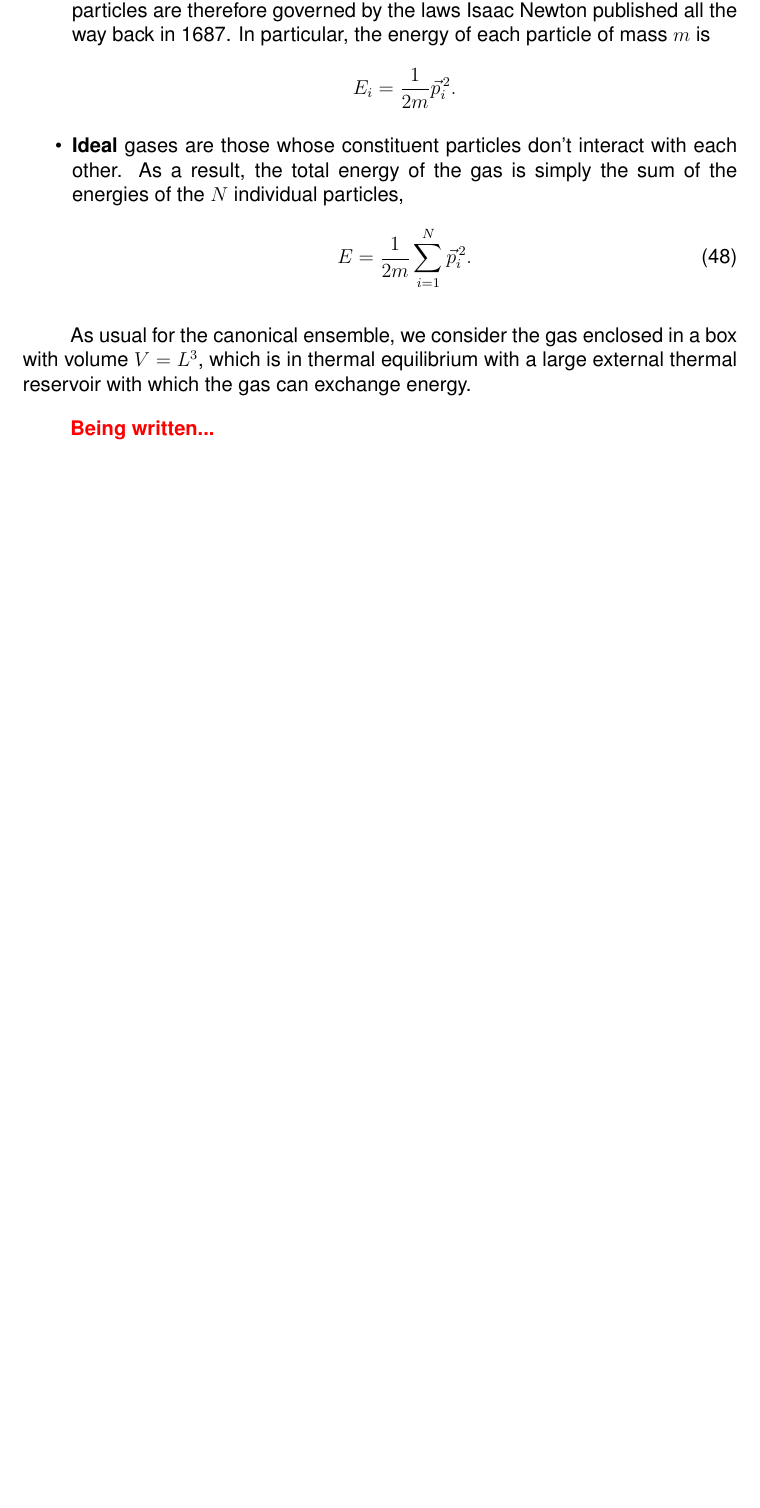
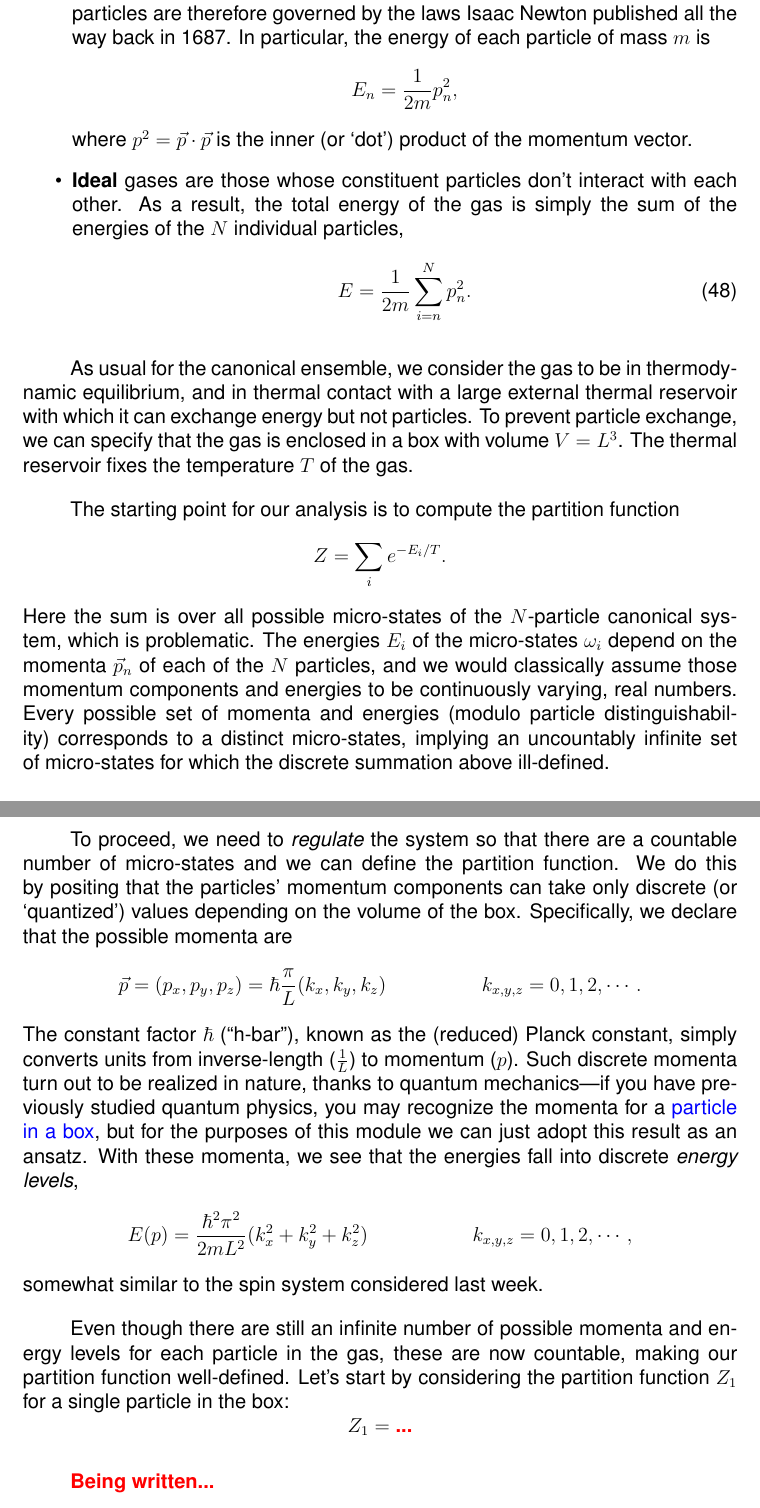
Before and after one commit to daschaich/MATH327_2021, a LaTeX document (lecture_notes/lecture.tex, which reads lecture_notes/week04.tex): part of page 60 of 75 before the commit and two parts of pages 60 and 61 of 76 after it, the two joined at a grey line, cut so that both start at the same text, the shorter picture padded with empty space. Compiled offline with pdfLaTeX.

Commit message:
Progress on the ideal gas

```diff
--- a/lecture_notes/week04.tex
+++ b/lecture_notes/week04.tex
@@ -18,22 +18,52 @@ The three adjectives above specify these properties in the case we consider this
         The particles are therefore governed by the laws Isaac Newton published all the way back in 1687.
         In particular, the energy of each particle of mass $m$ is
         \begin{equation*}
-          E_i = \frac{1}{2m} \vec{p}_i^{\,2}.
+          E_n = \frac{1}{2m} p_n^2,
         \end{equation*}
+        where $p^2 = \vec p \cdot \vec p$ is the inner (or `dot') product of the momentum vector.
   \item \textbf{Ideal} gases are those whose constituent particles don't interact with each other.
         As a result, the total energy of the gas is simply the sum of the energies of the $N$ individual particles,
         \begin{equation}
-          E = \frac{1}{2m} \sum_{i = 1}^N \vec{p}_i^{\,2}.
+          E = \frac{1}{2m} \sum_{i = n}^N p_n^2.
         \end{equation}
 \end{itemize}
 
-As usual for the canonical ensemble, we consider the gas enclosed in a box with volume $V = L^3$, which is in thermal equilibrium with a large external thermal reservoir with which the gas can exchange energy.
+As usual for the canonical ensemble, we consider the gas to be in thermodynamic equilibrium, and in thermal contact with a large external thermal reservoir with which it can exchange energy but not particles.
+To prevent particle exchange, we can specify that the gas is enclosed in a box with volume $V = L^3$.
+The thermal reservoir fixes the temperature $T$ of the gas.
 
+The starting point for our analysis is to compute the partition function
+\begin{equation*}
+  Z = \sum_i e^{-E_i / T}.
+\end{equation*}
+Here the sum is over all possible micro-states of the $N$-particle canonical system, which is problematic.
+The energies $E_i$ of the micro-states $\om_i$ depend on the momenta $\vec{p}_n$ of each of the $N$ particles, and we would classically assume those momentum components and energies to be continuously varying, real numbers.
+Every possible set of momenta and energies (modulo particle distinguishability) corresponds to a distinct micro-states, implying an uncountably infinite set of micro-states for which the discrete summation above ill-defined.
+
+To proceed, we need to \textit{regulate} the system so that there are a countable number of micro-states and we can define the partition function.
+We do this by positing that the particles' momentum components can take only discrete (or `quantized') values depending on the volume of the box.
+Specifically, we declare that the possible momenta are
+\begin{align*}
+  \vec p & = (p_x, p_y, p_z) = \hbar \frac{\pi}{L} (k_x, k_y, k_z) &
+  k_{x, y, z} = 0, 1, 2, \cdots.
+\end{align*}
+The constant factor $\hbar$ (``h-bar''), known as the (reduced) Planck constant, simply converts units from inverse-length ($\frac{1}{L}$) to momentum ($p$).
+Such discrete momenta turn out to be realized in nature, thanks to quantum mechanics---if you have previously studied quantum physics, you may recognize the momenta for a \href{https://en.wikipedia.org/wiki/Particle_in_a_box}{particle in a box}, but for the purposes of this module we can just adopt this result as an ansatz.
+With these momenta, we see that the energies fall into discrete \textit{energy levels},
+\begin{align*}
+  E(p) & = \frac{\hbar^2 \pi^2}{2mL^2} (k_x^2 + k_y^2 + k_z^2) &
+  k_{x, y, z} = 0, 1, 2, \cdots,
+\end{align*}
+somewhat similar to the spin system considered last week.
+
+Even though there are still an infinite number of possible momenta and energy levels for each particle in the gas, these are now countable, making our partition function well-defined.
+Let's start by considering the partition function $Z_1$ for a single particle in the box:
+\begin{equation*}
+  Z_1 = \TODO{...}
+\end{equation*}
+% o that we have a sum over a countably infinite number of terms that can be enumerated.
 
 \TODO{Being written...}
-
-% In order to define the partition function, we need to `quantize' the allowable values of the momenta that each particle can have, so that we have a sum over a countably infinite number of terms that can be enumerated.
-% Quantum mechanics explains how this quantization arises, but for the purposes of this module we will just take it as given.
 % ------------------------------------------------------------------
 
 
```
Also changed, not shown: lecture_notes/lecture.tex (+1 -1 lines), lecture_notes/week04.tex (8 more changed lines).
